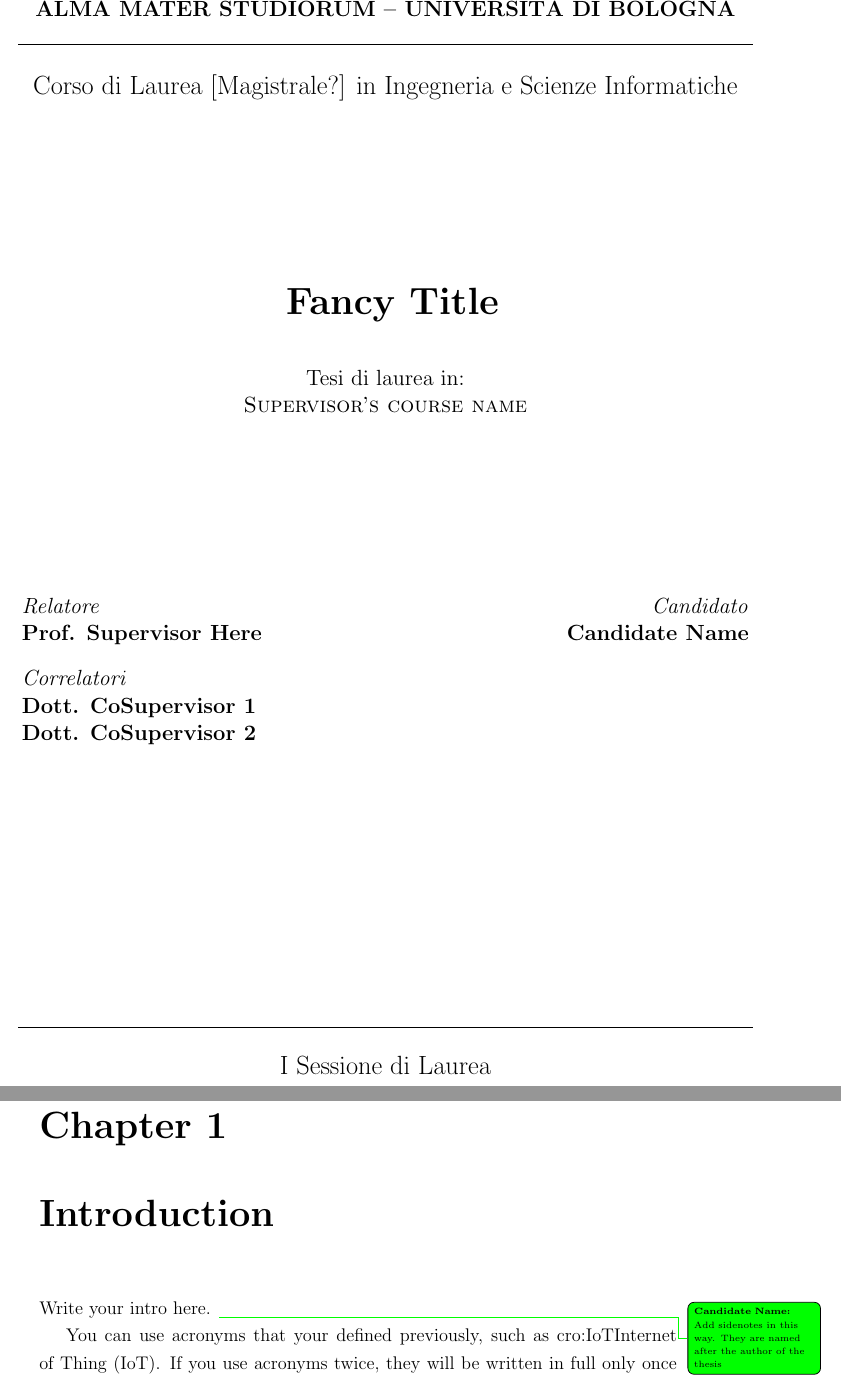
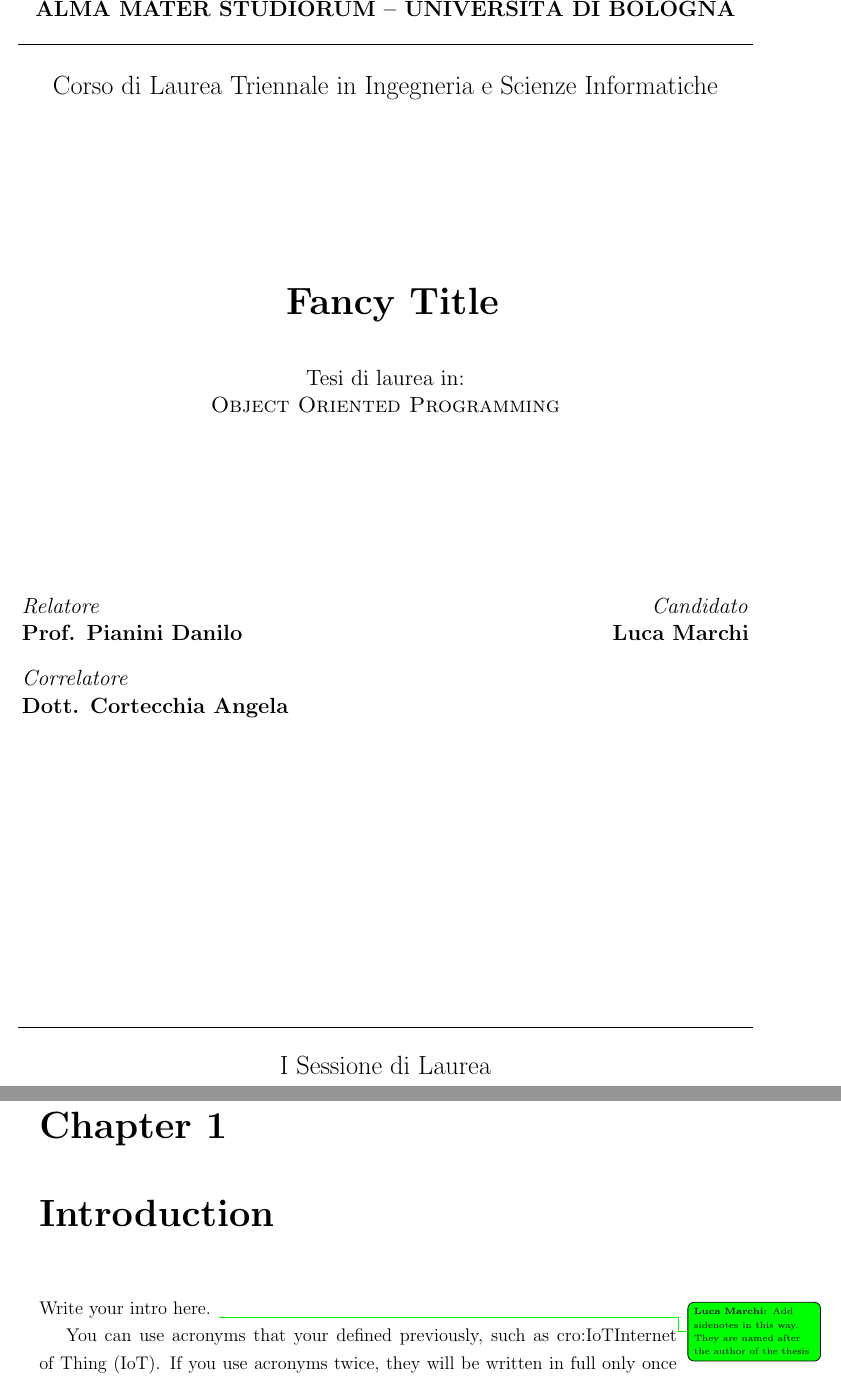
Before and after one commit to Dear-Luca/thesis, a LaTeX thesis (thesis-main.tex): two parts of pages 1 and 13 of 39, joined at a grey line, cut so that both start at the same text. Compiled offline with pdfLaTeX.

Commit message:
chore: generated all files

```diff
--- a/thesis-main.tex
+++ b/thesis-main.tex
@@ -7,12 +7,12 @@
 \usepackage{acronym}
 
 \school{\unibo}
-\programme{Corso di Laurea [Magistrale?] in Ingegneria e Scienze Informatiche}
+\programme{Corso di Laurea Triennale in Ingegneria e Scienze Informatiche}
 \title{Fancy Title}
-\author{Candidate Name}
+\author{Luca Marchi}
 \date{\today}
-\subject{Supervisor's course name}
-\supervisor{Prof. Supervisor Here}
-\cosupervisor{Dott. CoSupervisor 1}
-\morecosupervisor{Dott. CoSupervisor 2}
+\subject{Object Oriented Programming}
+\supervisor{Prof. Pianini Danilo}
+\cosupervisor{Dott. Cortecchia Angela}
+% \morecosupervisor{Dott. CoSupervisor 2}
 \session{I}
```
Also changed, not shown: bibliography.bib (+1 -1 lines), thesis-main.pdf (added), thesis-main.tex (2 more changed lines).
